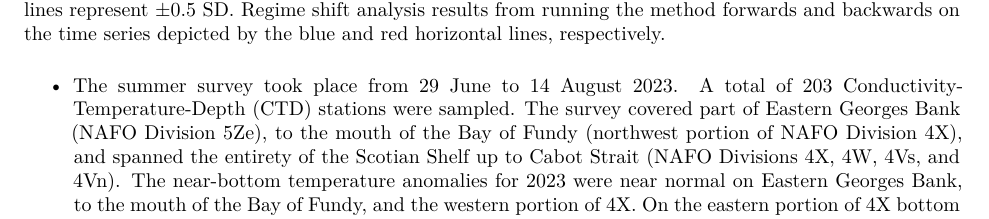
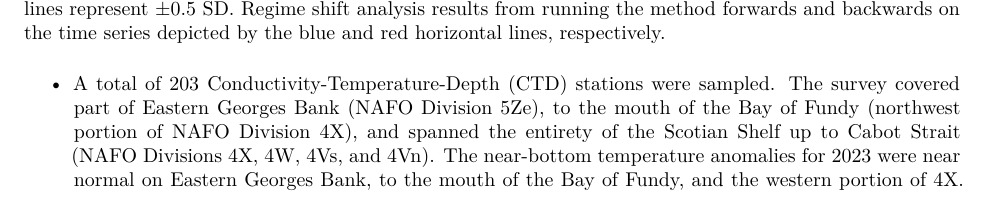
Before and after one commit to jamiectam/SS-Ecosystem-Report, an R Markdown document (Ecosystem Report for NAFO 4X.Rmd): part of page 5 of 9, cut so that both start at the same text. Rendered offline with R 4.5, knitr and Pandoc, then LaTeX, with nearby package versions; some code elsewhere in the file could not run offline.

Commit message:
+removed when azmp survey took place

````diff
--- a/Ecosystem Report for NAFO 4X.Rmd
+++ b/Ecosystem Report for NAFO 4X.Rmd
@@ -141,7 +141,7 @@ knitr::include_graphics(here("figures", "annualAnomaly_regimeShift_4X.png"))
 
 ```
 
-- The summer survey took place from 29 June to 14 August 2023. A total of 203 Conductivity-Temperature-Depth (CTD) stations were sampled. The survey covered part of Eastern Georges Bank (NAFO Division 5Ze), to the mouth of the Bay of Fundy (northwest portion of NAFO Division 4X), and spanned the entirety of the Scotian Shelf up to Cabot Strait (NAFO Divisions 4X, 4W, 4Vs, and 4Vn). The near-bottom temperature anomalies for 2023 were near normal on Eastern Georges Bank, to the mouth of the Bay of Fundy, and the western portion of 4X. On the eastern portion of 4X bottom temperatures were above normal. The anomaly varied for the NAFO Division was +0.3◦C (+0.3 SD) for 4X (the last two years were the warmest on record; 2012 was the record high). All regions show elevated bottom temperatures since approximately year 2010.
+- A total of 203 Conductivity-Temperature-Depth (CTD) stations were sampled. The survey covered part of Eastern Georges Bank (NAFO Division 5Ze), to the mouth of the Bay of Fundy (northwest portion of NAFO Division 4X), and spanned the entirety of the Scotian Shelf up to Cabot Strait (NAFO Divisions 4X, 4W, 4Vs, and 4Vn). The near-bottom temperature anomalies for 2023 were near normal on Eastern Georges Bank, to the mouth of the Bay of Fundy, and the western portion of 4X. On the eastern portion of 4X bottom temperatures were above normal. The anomaly varied for the NAFO Division was +0.3◦C (+0.3 SD) for 4X (the last two years were the warmest on record; 2012 was the record high). All regions show elevated bottom temperatures since approximately year 2010.
 
 
 ### Sea Surface Temperature (SST), Bottom Temperature
````
